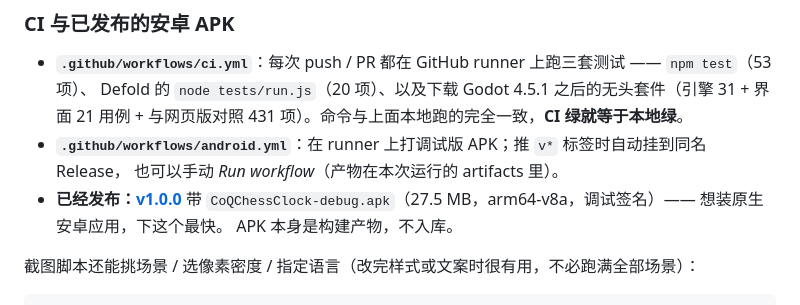
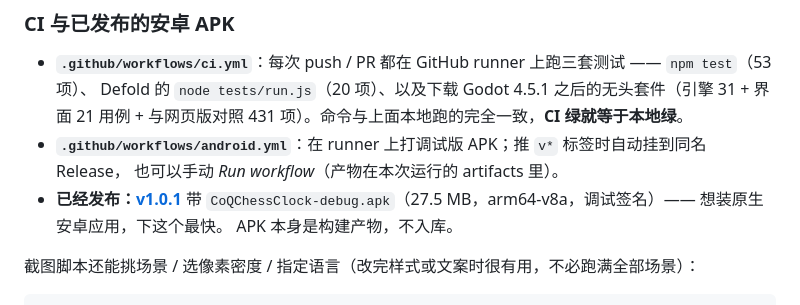
Before and after one commit to lots/ChessClock, a Markdown page: README_CN.md, the part around one of its changes. Drawn GitHub-style.

```diff
--- a/README_CN.md
+++ b/README_CN.md
@@ -340,7 +340,7 @@ npm run shots   # 用无头 Chrome 把各场景重新截图（需要本机有 Ch
   与网页版对照 431 项）。命令与上面本地跑的完全一致，**CI 绿就等于本地绿**。
 * **`.github/workflows/android.yml`**：在 runner 上打调试版 APK；推 `v*` 标签时自动挂到同名 Release，
   也可以手动 *Run workflow*（产物在本次运行的 artifacts 里）。
-* **已经发布：[v1.0.0](https://github.com/lots/ChessClock/releases/tag/v1.0.0)** 带
+* **已经发布：[v1.0.1](https://github.com/lots/ChessClock/releases/tag/v1.0.1)** 带
   `CoQChessClock-debug.apk`（27.5 MB，arm64-v8a，调试签名）—— 想装原生安卓应用，下这个最快。
   APK 本身是构建产物，不入库。
 
```
Also changed, not shown: other parts of README_CN.md (+1 -1 lines), README.md (+2 -2 lines).
